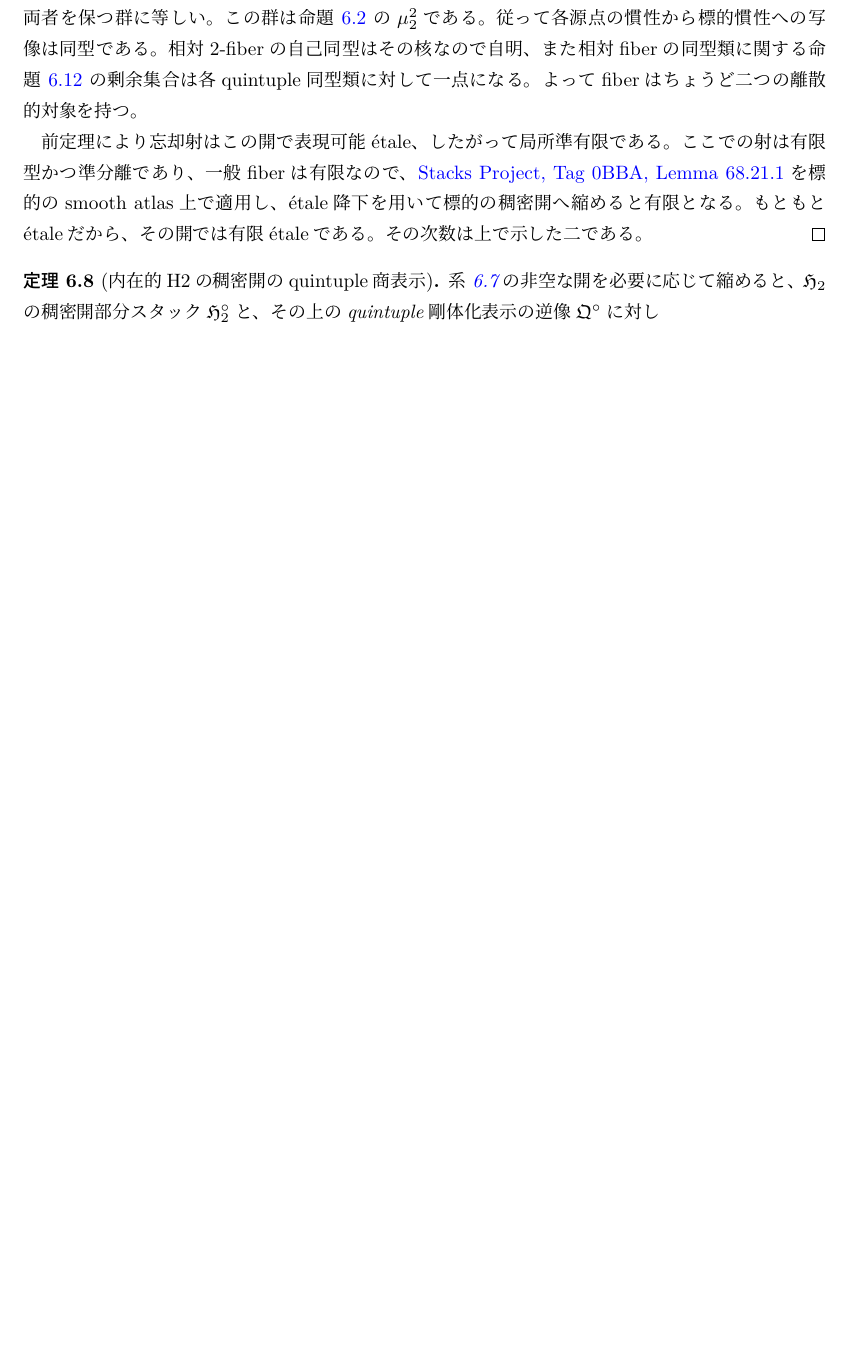
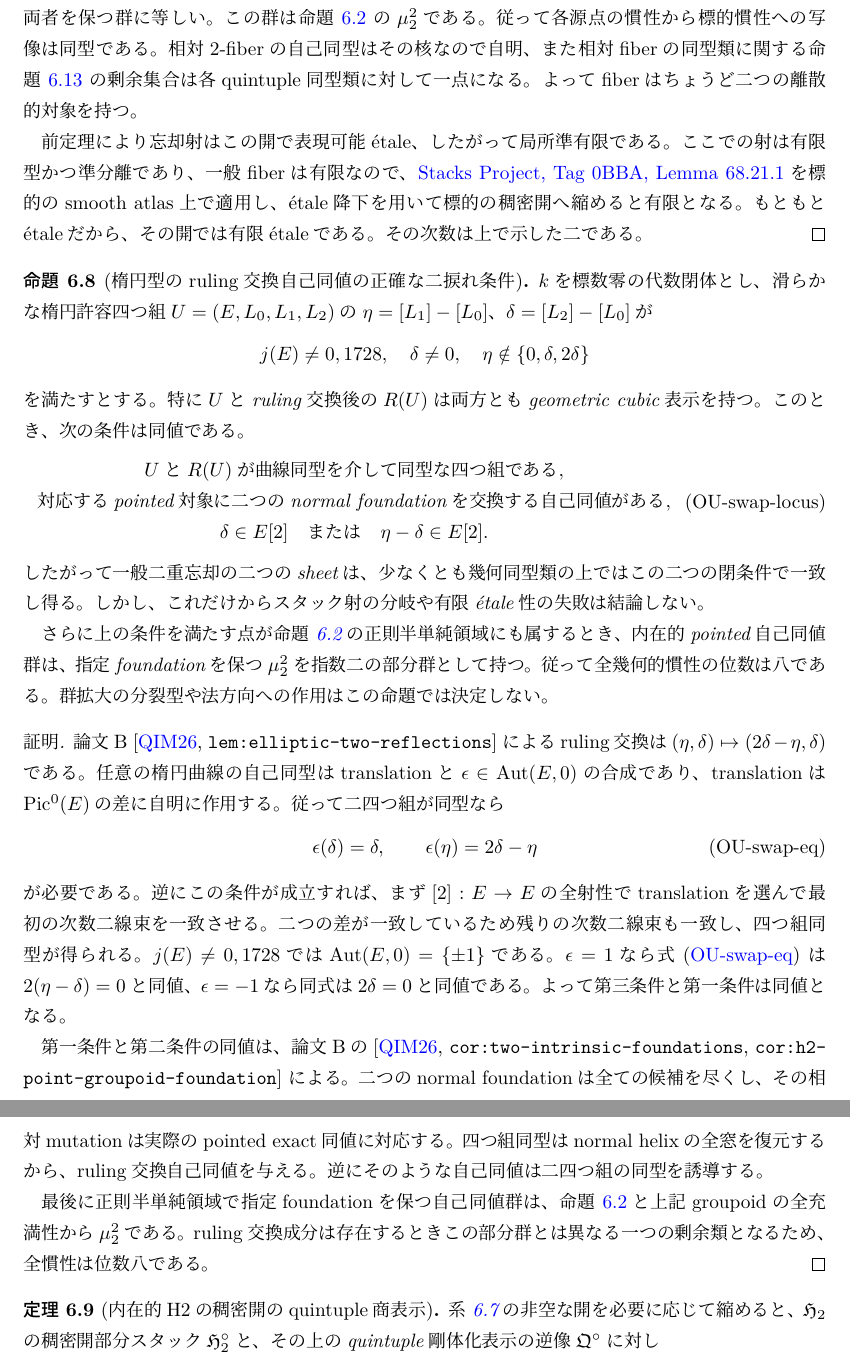
Before and after one commit to uedakazushi/nc-quadric-classification, a LaTeX document (papers/quiver-avatar-moduli.tex, which reads papers/quiver-avatar/git_comparison.tex): part of page 31 of 45 before the commit and two parts of pages 31 and 32 of 45 after it, the two joined at a grey line, cut so that both start at the same text, the shorter picture padded with empty space. Compiled offline with LuaLaTeX.

Commit message:
Classify special elliptic ruling swaps by delta and eta-delta two-torsion

```diff
--- a/papers/quiver-avatar/git_comparison.tex
+++ b/papers/quiver-avatar/git_comparison.tex
@@ -601,6 +601,84 @@ Lemma 68.21.1}を標的のsmooth atlas上で適用し、
 étale降下を用いて標的の稠密開へ縮めると有限となる。
 もともとétaleだから、その開では有限étaleである。
 その次数は上で示した二である。
+\end{proof}
+
+\begin{proposition}[楕円型のruling交換自己同値の正確な二捩れ条件]
+\label{prop:qa-elliptic-ruling-swap-two-torsion}
+$k$を標数零の代数閉体とし、
+滑らかな楕円許容四つ組$U=(E,L_0,L_1,L_2)$の
+$\eta=[L_1]-[L_0]$、$\delta=[L_2]-[L_0]$が
+\[
+ j(E)\ne0,1728,\quad
+ \delta\ne0,\quad \eta\notin\{0,\delta,2\delta\}
+\]
+を満たすとする。特に$U$とruling交換後の
+$R(U)$は両方ともgeometric cubic表示を持つ。
+このとき、次の条件は同値である。
+\[
+ \begin{gathered}
+ \text{$U$と$R(U)$が曲線同型を介して同型な四つ組である},\\
+ \text{対応するpointed対象に二つのnormal foundationを
+ 交換する自己同値がある},\\
+ \delta\in E[2]\quad\text{または}\quad
+ \eta-\delta\in E[2].
+ \end{gathered}
+ \tag{OU-swap-locus}\label{eq:qa-ou-elliptic-ruling-swap-locus}
+\]
+したがって一般二重忘却の二つのsheetは、
+少なくとも幾何同型類の上ではこの二つの閉条件で
+一致し得る。しかし、これだけから
+スタック射の分岐や有限étale性の失敗は結論しない。
+
+さらに上の条件を満たす点が
+命題~\ref{prop:qa-ou-generic-quintuple-finite-inertia}の
+正則半単純領域にも属するとき、
+内在的pointed自己同値群は、
+指定foundationを保つ$\mu_2^2$を指数二の部分群として持つ。
+従って全幾何的慣性の位数は八である。
+群拡大の分裂型や法方向への作用は
+この命題では決定しない。
+\end{proposition}
+\begin{proof}
+論文B
+\cite[\texttt{lem:elliptic-two-reflections}]{QuadricModuli2026}
+によるruling交換は
+$(\eta,\delta)\mapsto(2\delta-\eta,\delta)$である。
+任意の楕円曲線の自己同型はtranslationと
+$\epsilon\in\Aut(E,0)$の合成であり、
+translationは$\Pic^0(E)$の差に自明に作用する。
+従って二四つ組が同型なら
+\[
+ \epsilon(\delta)=\delta,\qquad
+ \epsilon(\eta)=2\delta-\eta
+ \tag{OU-swap-eq}\label{eq:qa-ou-ruling-swap-epsilon}
+\]
+が必要である。
+逆にこの条件が成立すれば、まず
+$[2]:E\to E$の全射性でtranslationを選んで
+最初の次数二線束を一致させる。
+二つの差が一致しているため残りの次数二線束も一致し、
+四つ組同型が得られる。
+$j(E)\ne0,1728$では$\Aut(E,0)=\{\pm1\}$である。
+$\epsilon=1$なら式~\eqref{eq:qa-ou-ruling-swap-epsilon}
+は$2(\eta-\delta)=0$と同値、
+$\epsilon=-1$なら同式は$2\delta=0$と同値である。
+よって第三条件と第一条件は同値となる。
+
+第一条件と第二条件の同値は、論文Bの
+\cite[\texttt{cor:two-intrinsic-foundations},
+\texttt{cor:h2-point-groupoid-foundation}]{QuadricModuli2026}
+による。二つのnormal foundationは全ての候補を尽くし、
+その相対mutationは実際のpointed exact同値に対応する。
+四つ組同型はnormal helixの全窓を復元するから、
+ruling交換自己同値を与える。
+逆にそのような自己同値は二四つ組の同型を誘導する。
+
+最後に正則半単純領域で指定foundationを保つ自己同値群は、
+命題~\ref{prop:qa-ou-generic-quintuple-finite-inertia}と
+上記groupoidの全充満性から$\mu_2^2$である。
+ruling交換成分は存在するときこの部分群とは異なる
+一つの剰余類となるため、全慣性は位数八である。
 \end{proof}
 
 \begin{theorem}[内在的H2の稠密開のquintuple商表示]
```
Also changed, not shown: papers/quiver-avatar/git_comparison.tex (2 more changed lines).
